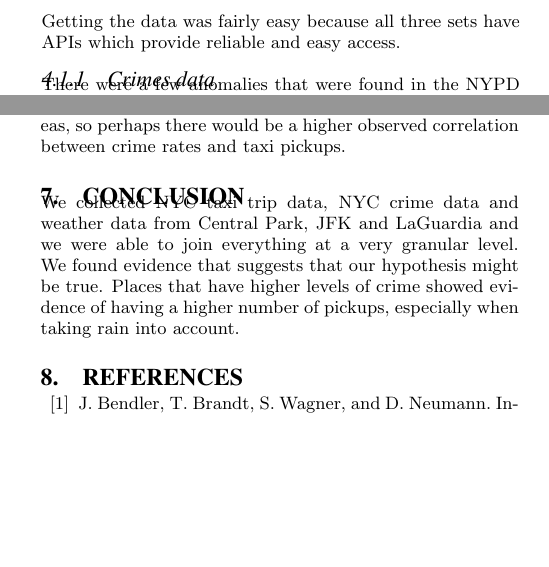
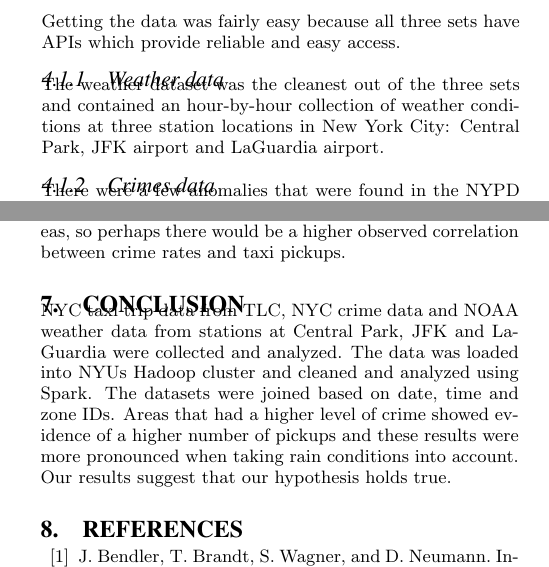
Before and after one commit to carpetri/crime, a LaTeX document (latex/predicting_crime.tex): two parts of the columns of pages 3 and 4 of 7, joined at a grey line, cut so that both start at the same text, the shorter picture padded with empty space. Compiled offline with pdfLaTeX.

Commit message:
paper updates

```diff
--- a/latex/predicting_crime.tex
+++ b/latex/predicting_crime.tex
@@ -139,6 +139,9 @@ Figure \ref{figx} shows our design flow diagram\footnote{DUMBO refers to NYU's H
 
 Getting the data was fairly easy because all three sets have APIs which provide reliable and easy access.
 
+\subsubsection{Weather data}
+The weather dataset was the cleanest out of the three sets and contained an hour-by-hour collection of weather conditions at three station locations in New York City: Central Park, JFK airport and LaGuardia airport.
+
 \subsubsection{Crimes data}
 There were a few anomalies that were found in the NYPD crime datasets. The two datasets (historic and current crime) at hand were for crimes that were reported from 2006 until present. However, certain records had incorrect or bad entries in the Crime Start and End Date-Time columns. For instance, there were several crimes reported to have occurred in the year 1016, which were assumed as a typological error for the year 2016. These records were fixed and used in the analytic. A few other records with year entries such as 1026 were dropped, as appropriate inferences could not be drawn. Certain records\footnote{Which make us wonder how much we should trust this dataset, but, it is what we have.} had timestamps of \texttt{24:00:00}, and were corrected to \texttt{00:00:00}.
 
@@ -382,8 +385,7 @@ For future work, it would be very beneficial to use Uber and Lyft data sets alon
 %\end{document}  % This is where a 'short' article might terminate
 
 
-We collected NYC taxi trip data, NYC crime data and weather data from Central Park, JFK and LaGuardia and we were able to join everything at a very granular level.
-We found evidence that suggests that our hypothesis might be true. Places that have higher levels of crime showed evidence of having a higher number of pickups, especially when taking rain into account.
+NYC taxi trip data from TLC, NYC crime data and NOAA weather data from stations at Central Park, JFK and LaGuardia were collected and analyzed. The data was loaded into NYUs Hadoop cluster and cleaned and analyzed using Spark. The datasets were joined based on date, time and zone IDs. Areas that had a higher level of crime showed evidence of a higher number of pickups and these results were more pronounced when taking rain conditions into account. Our results suggest that our hypothesis holds true.
 
 
 %%%%%%%%%%%%%%%%%%%%%%%%%%%%%%%%%%%%%%%%%%%%%%%%%%%%%%%%%%
```
Also changed, not shown: latex/predicting_crime.pdf, latex/predicting_crime.tex (2 more changed lines).
